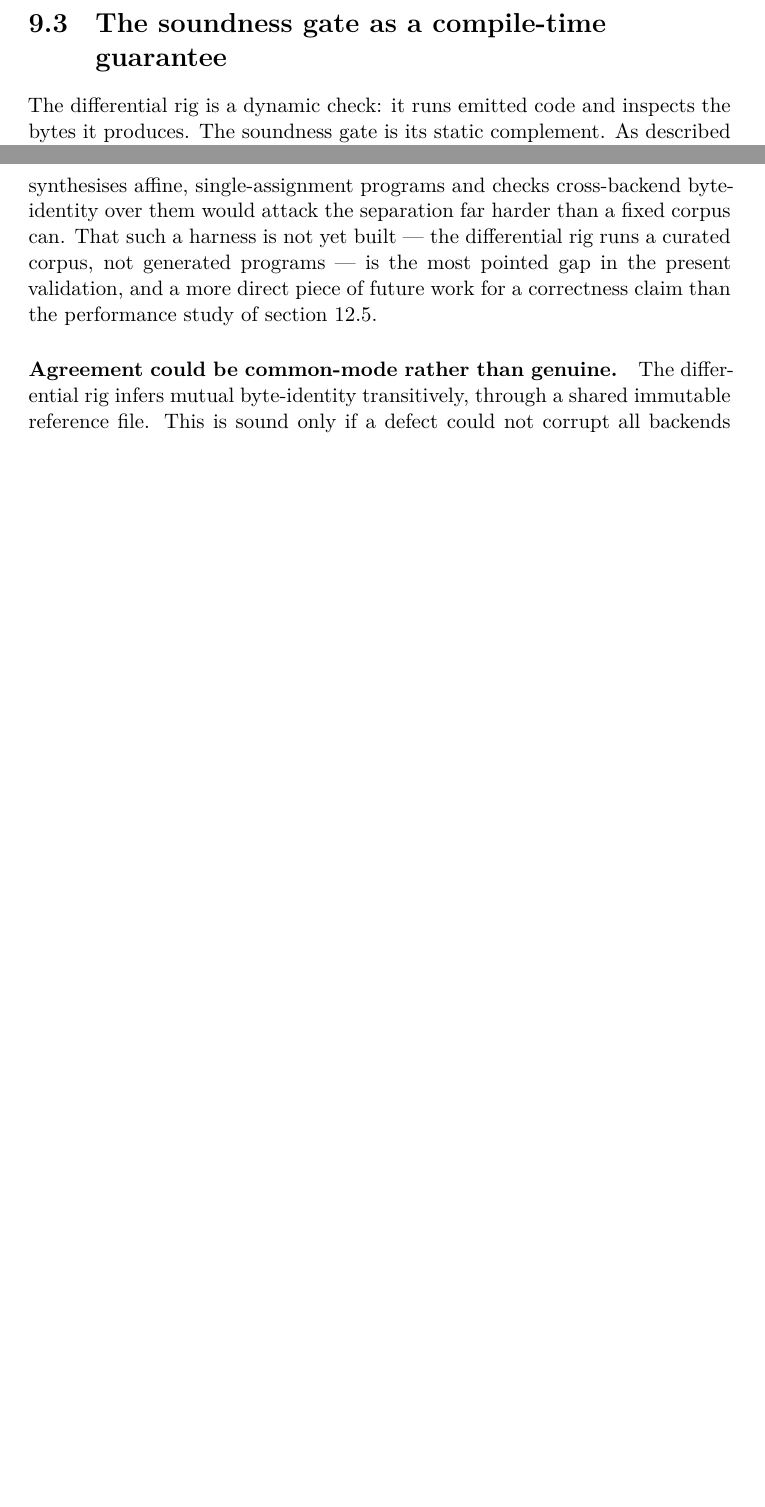
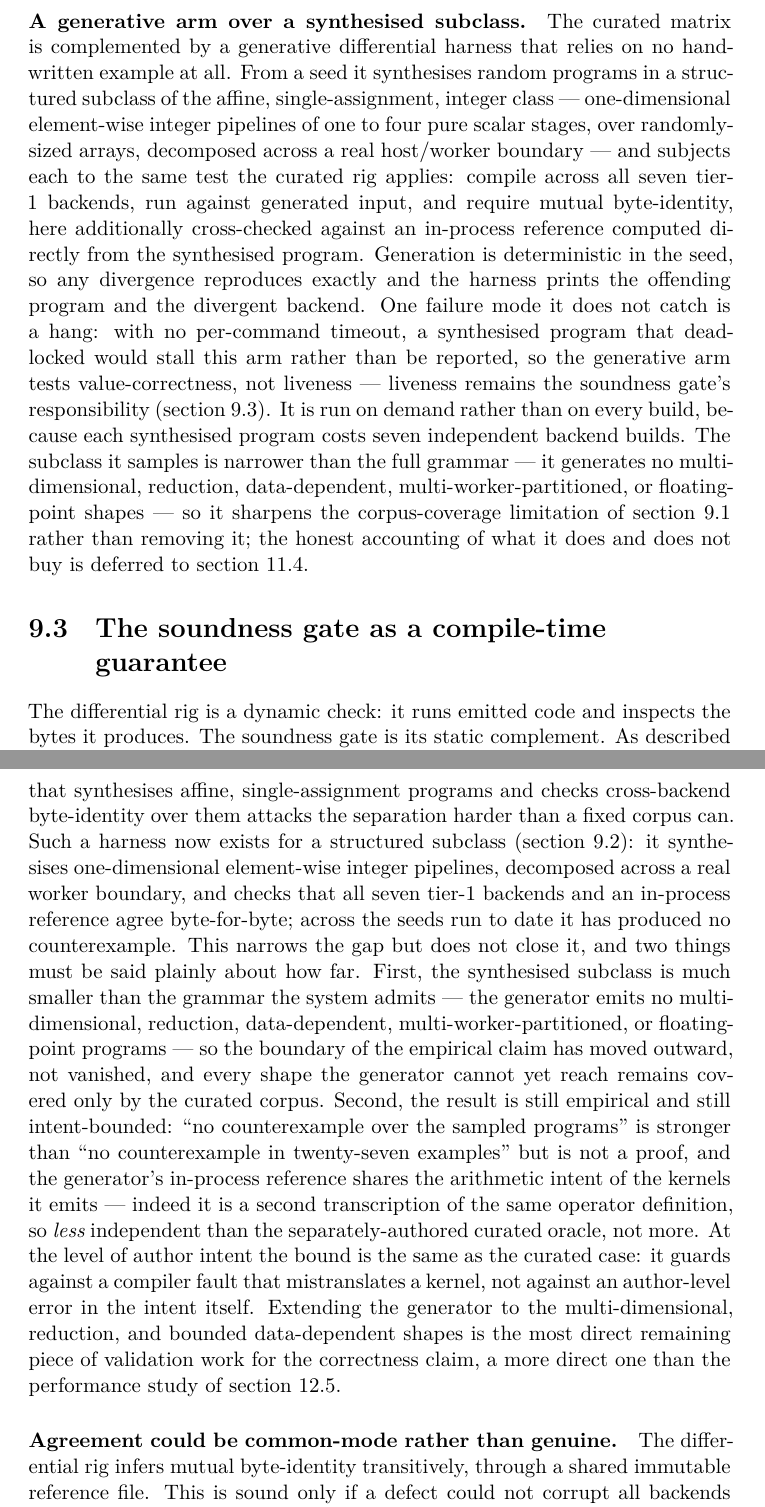
Before and after one commit to eisbaw/nucleus-rs, a LaTeX thesis (paper/main.tex, which reads paper/chapters/08-validation.tex, paper/chapters/10-discussion.tex): two parts of pages 73 and 93 of 120, joined at a grey line, cut at the place of the change, the shorter picture padded with empty space. Compiled offline with XeLaTeX.

Commit message:
paper: TASK-0453.11 reflect generative differential harness in validation + threats
ch8 (sec:val-differential): new 'generative arm over a synthesised
subclass' paragraph describing the diff-fuzz harness, run on demand,
with its liveness blind spot disclosed. ch10 (threats-to-validity):
'such a harness is not yet built / most pointed gap' rewritten to
'now exists for a structured subclass; narrows but does not close the
gap', keeping every residual honest -- subclass much smaller than the
grammar, result still empirical not a proof, and the in-process
reference LESS independent than the separately-authored curated oracle
(shared author-intent common-mode bound).

paper-accuracy: all claims grounded against diff_fuzz.rs.
paper-correctness: sound, no overclaim. PDF green (120 pages, no
undefined refs).

```diff
--- a/paper/chapters/08-validation.tex
+++ b/paper/chapters/08-validation.tex
@@ -96,6 +96,27 @@ of cells that all pass are transitively byte-identical to one another: the
 reference is the shared fixed point through which mutual agreement is established.
 The harness reports a one-line-per-cell table and a totals line; a non-zero count
 of required-cell failures fails the build.
+
+\paragraph{A generative arm over a synthesised subclass.} The curated matrix is
+complemented by a generative differential harness that relies on no hand-written
+example at all. From a seed it synthesises random programs in a structured subclass
+of the affine, single-assignment, integer class --- one-dimensional element-wise
+integer pipelines of one to four pure scalar stages, over randomly-sized arrays,
+decomposed across a real host/worker boundary --- and subjects each to the same test
+the curated rig applies: compile across all seven tier-1 backends, run against
+generated input, and require mutual byte-identity, here additionally cross-checked
+against an in-process reference computed directly from the synthesised program.
+Generation is deterministic in the seed, so any divergence reproduces exactly and the
+harness prints the offending program and the divergent backend. One failure mode it
+does not catch is a hang: with no per-command timeout, a synthesised program that
+deadlocked would stall this arm rather than be reported, so the generative arm tests
+value-correctness, not liveness --- liveness remains the soundness gate's
+responsibility (\cref{sec:val-gate}). It is run on demand rather than on every build,
+because each synthesised program costs seven independent backend builds. The subclass it samples is narrower than the full grammar --- it
+generates no multi-dimensional, reduction, data-dependent, multi-worker-partitioned,
+or floating-point shapes --- so it sharpens the corpus-coverage limitation of
+\cref{sec:val-suite} rather than removing it; the honest accounting of what it does
+and does not buy is deferred to \cref{sec:disc-threats}.
 
 \section{The soundness gate as a compile-time guarantee}\label{sec:val-gate}
 
--- a/paper/chapters/10-discussion.tex
+++ b/paper/chapters/10-discussion.tex
@@ -241,11 +241,29 @@ gaps are recorded rather than hidden, but ``no counterexample in twenty-seven
 examples'' is empirical evidence, not a proof, and should be read as such. The
 natural way to push the claim from curated witnesses toward the boundary is
 generative: a property-based harness that synthesises affine, single-assignment
-programs and checks cross-backend byte-identity over them would attack the
-separation far harder than a fixed corpus can. That such a harness is not yet built
---- the differential rig runs a curated corpus, not generated programs --- is the
-most pointed gap in the present validation, and a more direct piece of future work
-for a correctness claim than the performance study of \cref{sec:fw-quant}.
+programs and checks cross-backend byte-identity over them attacks the separation
+harder than a fixed corpus can. Such a harness now exists for a structured subclass
+(\cref{sec:val-differential}): it synthesises one-dimensional element-wise integer
+pipelines, decomposed across a real worker boundary, and checks that all seven
+tier-1 backends and an in-process reference agree byte-for-byte; across the seeds run
+to date it has produced no counterexample. This narrows the gap but does not close
+it, and two things must be said plainly about how far. First, the synthesised
+subclass is much smaller than the grammar the system admits --- the generator emits
+no multi-dimensional, reduction, data-dependent, multi-worker-partitioned, or
+floating-point programs --- so the boundary of the empirical claim has moved outward,
+not vanished, and every shape the generator cannot yet reach remains covered only by
+the curated corpus. Second, the result is still empirical and still intent-bounded:
+``no counterexample over the sampled programs'' is stronger than ``no counterexample
+in twenty-seven examples'' but is not a proof, and the generator's in-process
+reference shares the arithmetic intent of the kernels it emits --- indeed it is a
+second transcription of the same operator definition, so \emph{less} independent than
+the separately-authored curated oracle, not more. At the level of author intent the
+bound is the same as the curated case: it guards against a compiler fault that
+mistranslates a kernel, not against an author-level error in the intent itself.
+Extending the
+generator to the multi-dimensional, reduction, and bounded data-dependent shapes is
+the most direct remaining piece of validation work for the correctness claim, a more
+direct one than the performance study of \cref{sec:fw-quant}.
 
 \paragraph{Agreement could be common-mode rather than genuine.} The differential
 rig infers mutual byte-identity transitively, through a shared immutable reference
```
